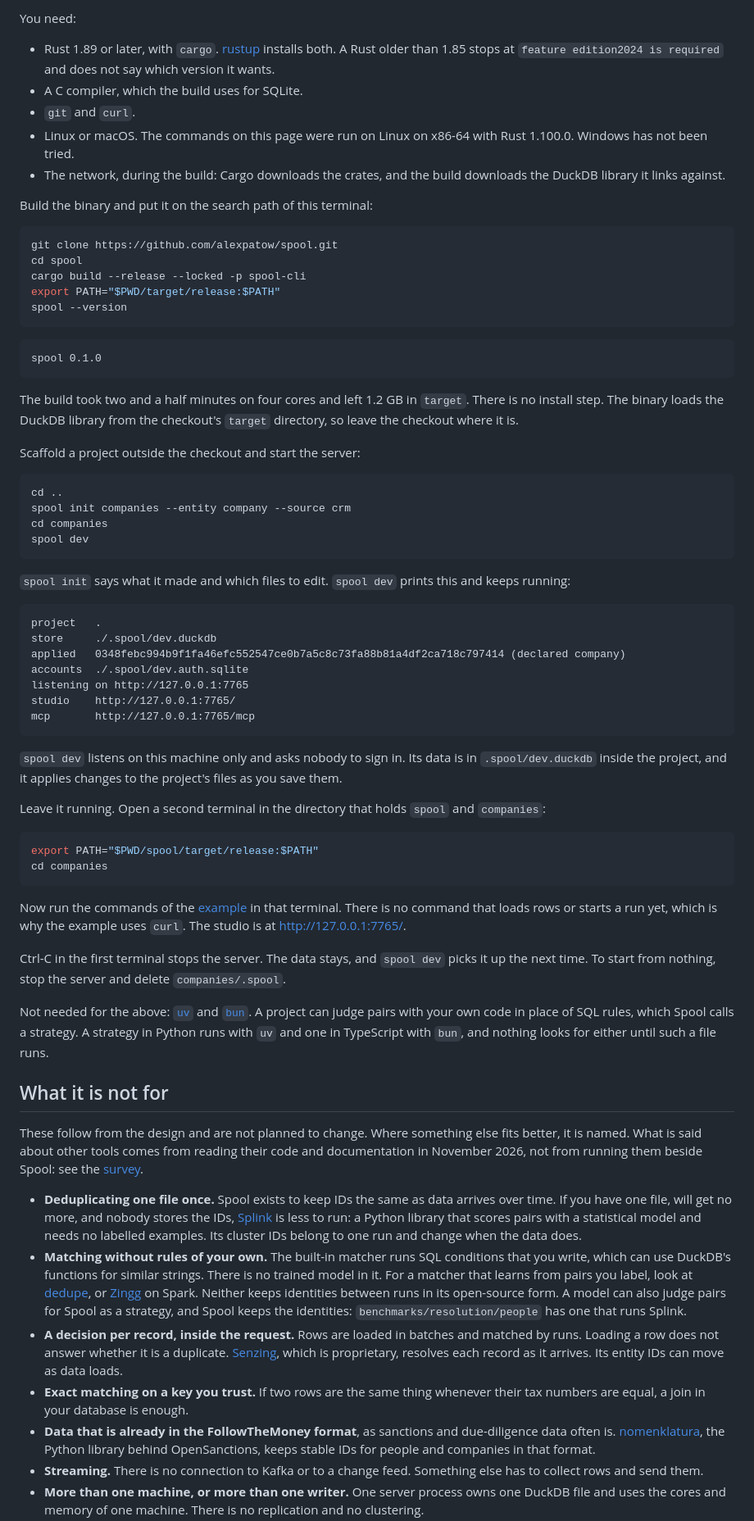
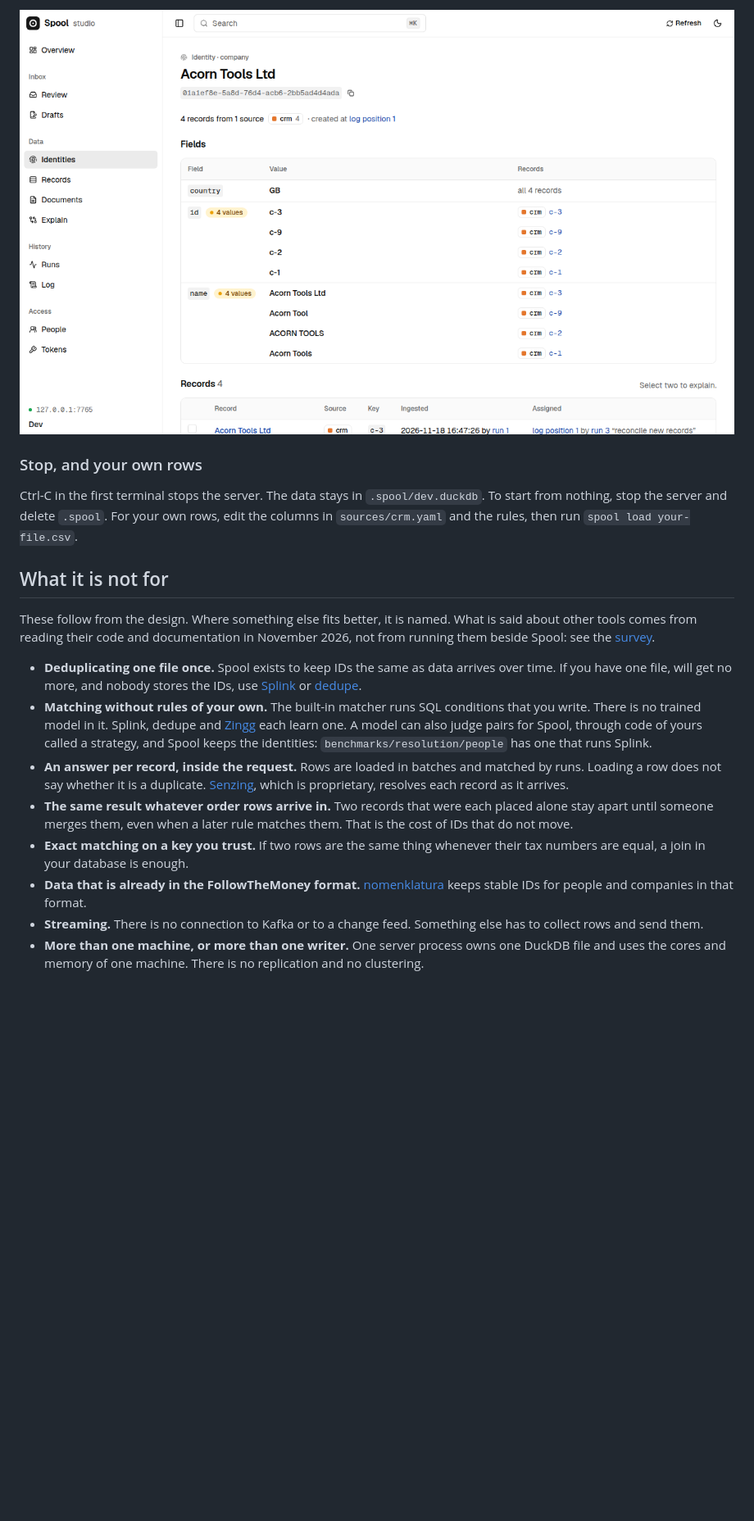
Before and after one commit to alexpatow/spool, a Markdown page: README.md, the part around one of its changes. Shown at 82% size. GitHub-like rendering; pictures changed too: docs/studio-identity.png; blank space fills up the shorter version.

````diff
--- a/README.md
+++ b/README.md
@@ -113,72 +135,19 @@ The server also answers a browser, with an interface called the studio. This is
 
-You need:
+![The studio's page for one identity. It is headed Acorn Tools Ltd, shows the identity's ID, and lists the four spellings of the name with the record each came from: c-3, c-9, c-2 and c-1.](docs/studio-identity.png)
 
-- Rust 1.89 or later, with `cargo`. [rustup](https://rustup.rs) installs both. A Rust older than 1.85 stops at `feature edition2024 is required` and does not say which version it wants.
-- A C compiler, which the build uses for SQLite.
-- `git` and `curl`.
-- Linux or macOS. The commands on this page were run on Linux on x86-64 with Rust 1.100.0. Windows has not been tried.
-- The network, during the build: Cargo downloads the crates, and the build downloads the DuckDB library it links against.
+### Stop, and your own rows
 
-Build the binary and put it on the search path of this terminal:
-
-```sh
-git clone https://github.com/alexpatow/spool.git
-cd spool
-cargo build --release --locked -p spool-cli
-export PATH="$PWD/target/release:$PATH"
-spool --version
-```
-
-```text
-spool 0.1.0
-```
-
-The build took two and a half minutes on four cores and left 1.2 GB in `target`. There is no install step. The binary loads the DuckDB library from the checkout's `target` directory, so leave the checkout where it is.
-
-Scaffold a project outside the checkout and start the server:
-
-```sh
-cd ..
-spool init companies --entity company --source crm
-cd companies
-spool dev
-```
-
-`spool init` says what it made and which files to edit. `spool dev` prints this and keeps running:
-
-```text
-project   .
-store     ./.spool/dev.duckdb
-applied   0348febc994b9f1fa46efc552547ce0b7a5c8c73fa88b81a4df2ca718c797414 (declared company)
-accounts  ./.spool/dev.auth.sqlite
-listening on http://127.0.0.1:7765
-studio    http://127.0.0.1:7765/
-mcp       http://127.0.0.1:7765/mcp
-```
-
-`spool dev` listens on this machine only and asks nobody to sign in. Its data is in `.spool/dev.duckdb` inside the project, and it applies changes to the project's files as you save them.
-
-Leave it running. Open a second terminal in the directory that holds `spool` and `companies`:
-
-```sh
-export PATH="$PWD/spool/target/release:$PATH"
-cd companies
-```
-
-Now run the commands of the [example](#example) in that terminal. There is no command that loads rows or starts a run yet, which is why the example uses `curl`. The studio is at <http://127.0.0.1:7765/>.
-
-Ctrl-C in the first terminal stops the server. The data stays, and `spool dev` picks it up the next time. To start from nothing, stop the server and delete `companies/.spool`.
-
-Not needed for the above: [`uv`](https://docs.astral.sh/uv/) and [`bun`](https://bun.sh). A project can judge pairs with your own code in place of SQL rules, which Spool calls a strategy. A strategy in Python runs with `uv` and one in TypeScript with `bun`, and nothing looks for either until such a file runs.
+Ctrl-C in the first terminal stops the server. The data stays in `.spool/dev.duckdb`. To start from nothing, stop the server and delete `.spool`. For your own rows, edit the columns in `sources/crm.yaml` and the rules, then run `spool load your-file.csv`.
 
 ## What it is not for
 
-These follow from the design and are not planned to change. Where something else fits better, it is named. What is said about other tools comes from reading their code and documentation in November 2026, not from running them beside Spool: see the [survey](docs/landscape-survey.md).
+These follow from the design. Where something else fits better, it is named. What is said about other tools comes from reading their code and documentation in November 2026, not from running them beside Spool: see the [survey](docs/landscape-survey.md).
 
-- **Deduplicating one file once.** Spool exists to keep IDs the same as data arrives over time. If you have one file, will get no more, and nobody stores the IDs, [Splink](https://github.com/moj-analytical-services/splink) is less to run: a Python library that scores pairs with a statistical model and needs no labelled examples. Its cluster IDs belong to one run and change when the data does.
-- **Matching without rules of your own.** The built-in matcher runs SQL conditions that you write, which can use DuckDB's functions for similar strings. There is no trained model in it. For a matcher that learns from pairs you label, look at [dedupe](https://github.com/dedupeio/dedupe), or [Zingg](https://github.com/zinggAI/zingg) on Spark. Neither keeps identities between runs in its open-source form. A model can also judge pairs for Spool as a strategy, and Spool keeps the identities: `benchmarks/resolution/people` has one that runs Splink.
-- **A decision per record, inside the request.** Rows are loaded in batches and matched by runs. Loading a row does not answer whether it is a duplicate. [Senzing](https://senzing.com), which is proprietary, resolves each record as it arrives. Its entity IDs can move as data loads.
+- **Deduplicating one file once.** Spool exists to keep IDs the same as data arrives over time. If you have one file, will get no more, and nobody stores the IDs, use [Splink](https://github.com/moj-analytical-services/splink) or [dedupe](https://github.com/dedupeio/dedupe).
+- **Matching without rules of your own.** The built-in matcher runs SQL conditions that you write. There is no trained model in it. Splink, dedupe and [Zingg](https://github.com/zinggAI/zingg) each learn one. A model can also judge pairs for Spool, through code of yours called a strategy, and Spool keeps the identities: `benchmarks/resolution/people` has one that runs Splink.
+- **An answer per record, inside the request.** Rows are loaded in batches and matched by runs. Loading a row does not say whether it is a duplicate. [Senzing](https://senzing.com), which is proprietary, resolves each record as it arrives.
+- **The same result whatever order rows arrive in.** Two records that were each placed alone stay apart until someone merges them, even when a later rule matches them. That is the cost of IDs that do not move.
 - **Exact matching on a key you trust.** If two rows are the same thing whenever their tax numbers are equal, a join in your database is enough.
-- **Data that is already in the FollowTheMoney format**, as sanctions and due-diligence data often is. [nomenklatura](https://github.com/opensanctions/nomenklatura), the Python library behind OpenSanctions, keeps stable IDs for people and companies in that format.
+- **Data that is already in the FollowTheMoney format.** [nomenklatura](https://github.com/opensanctions/nomenklatura) keeps stable IDs for people and companies in that format.
 - **Streaming.** There is no connection to Kafka or to a change feed. Something else has to collect rows and send them.
 - **More than one machine, or more than one writer.** One server process owns one DuckDB file and uses the cores and memory of one machine. There is no replication and no clustering.
````
Also changed, not shown: other parts of README.md (+118 -98 lines).
